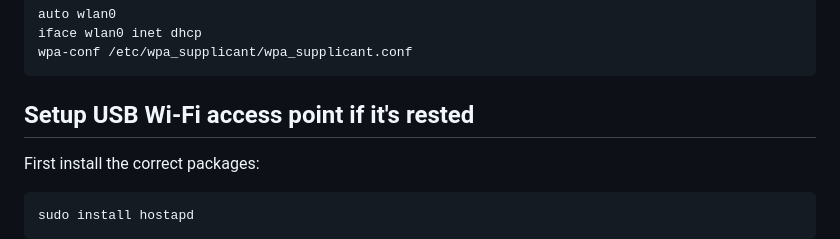
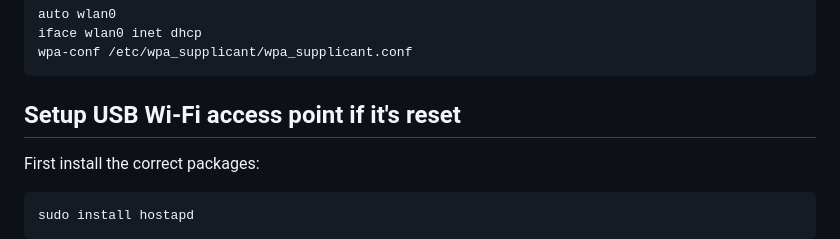
Before and after one commit to guntter78/Project-Vitens2023-2024, a Markdown page: README.md, the part around the change. GitHub-like rendering.

````diff
--- a/README.md
+++ b/README.md
@@ -68,7 +68,7 @@ iface wlan0 inet dhcp
 wpa-conf /etc/wpa_supplicant/wpa_supplicant.conf
 ```
 
-## Setup USB Wi-Fi access point if it's rested
+## Setup USB Wi-Fi access point if it's reset
 First install the correct packages:
 ```
 sudo install hostapd
````
